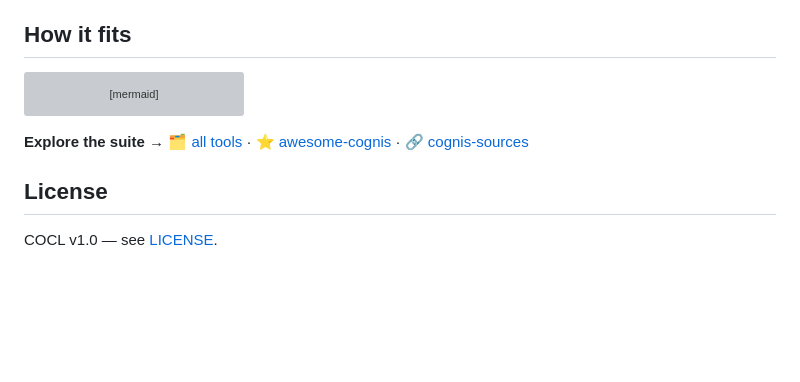
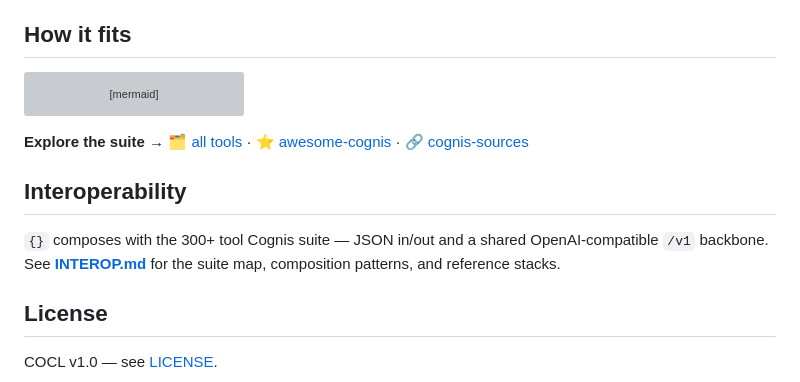
Before and after one commit to cognis-digital/cloud-setups, a Markdown page: README.md, the part around the change. Drawn GitHub-style; blank space fills up the shorter version; grey boxes are pictures that could not be loaded.

Commit message:
docs: link INTEROP.md

```diff
--- a/README.md
+++ b/README.md
@@ -67,5 +67,11 @@ flowchart LR
 
 **Explore the suite →** [🗂️ all tools](https://github.com/cognis-digital/cognis-neural-suite) · [⭐ awesome-cognis](https://github.com/cognis-digital/awesome-cognis) · [🔗 cognis-sources](https://github.com/cognis-digital/cognis-sources)
 
+## Interoperability
+
+`{}` composes with the 300+ tool Cognis suite — JSON in/out and a shared
+OpenAI-compatible `/v1` backbone. See **[INTEROP.md](INTEROP.md)** for the
+suite map, composition patterns, and reference stacks.
+
 ## License
 COCL v1.0 — see [LICENSE](LICENSE).
```
